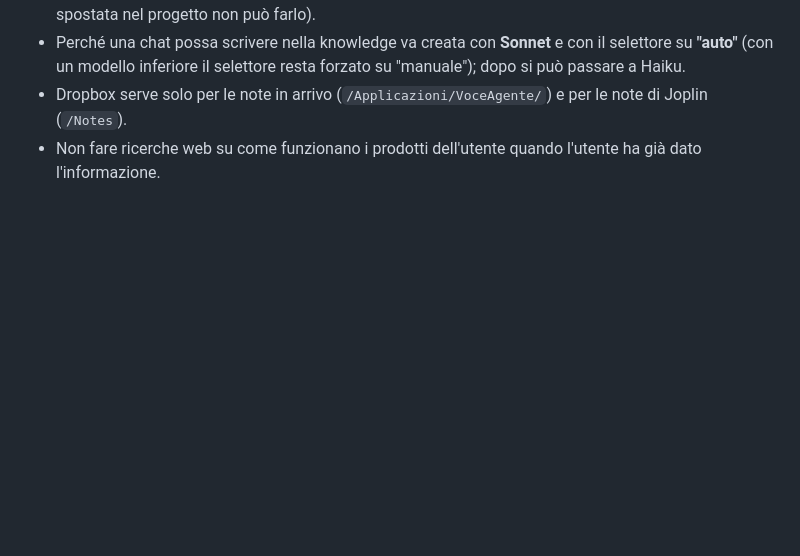
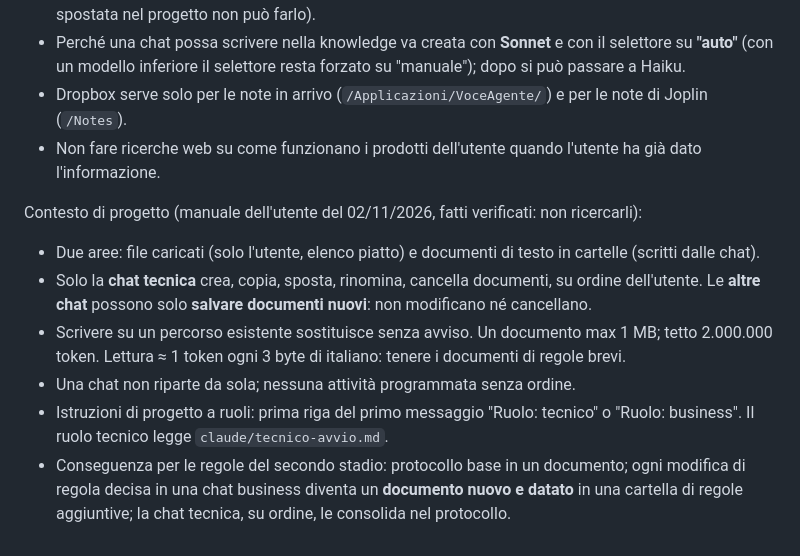
Before and after one commit to Stebar3000/voice-notes, a Markdown page: CLAUDE.md, the part around the change. Rendered like a GitHub page; blank space fills up the shorter version.

Commit message:
CLAUDE.md: project context facts and rules layout
Co-Authored-By: Claude Opus 5.5 <noreply@anthropic.com>
Claude-Session: https://claude.ai/code/session_01WW6LUesaiRrsBjHCywXntN

```diff
--- a/CLAUDE.md
+++ b/CLAUDE.md
@@ -113,3 +113,16 @@ Decisione sul secondo stadio, dove stanno le regole (01/11/2026, informazione ve
   (con un modello inferiore il selettore resta forzato su "manuale"); dopo si può passare a Haiku.
 - Dropbox serve solo per le note in arrivo (`/Applicazioni/VoceAgente/`) e per le note di Joplin (`/Notes`).
 - Non fare ricerche web su come funzionano i prodotti dell'utente quando l'utente ha già dato l'informazione.
+
+Contesto di progetto (manuale dell'utente del 02/11/2026, fatti verificati: non ricercarli):
+- Due aree: file caricati (solo l'utente, elenco piatto) e documenti di testo in cartelle (scritti dalle chat).
+- Solo la **chat tecnica** crea, copia, sposta, rinomina, cancella documenti, su ordine dell'utente.
+  Le **altre chat** possono solo **salvare documenti nuovi**: non modificano né cancellano.
+- Scrivere su un percorso esistente sostituisce senza avviso. Un documento max 1 MB; tetto 2.000.000 token.
+  Lettura ≈ 1 token ogni 3 byte di italiano: tenere i documenti di regole brevi.
+- Una chat non riparte da sola; nessuna attività programmata senza ordine.
+- Istruzioni di progetto a ruoli: prima riga del primo messaggio "Ruolo: tecnico" o "Ruolo: business".
+  Il ruolo tecnico legge `claude/tecnico-avvio.md`.
+- Conseguenza per le regole del secondo stadio: protocollo base in un documento; ogni modifica di regola
+  decisa in una chat business diventa un **documento nuovo e datato** in una cartella di regole aggiuntive;
+  la chat tecnica, su ordine, le consolida nel protocollo.
```
